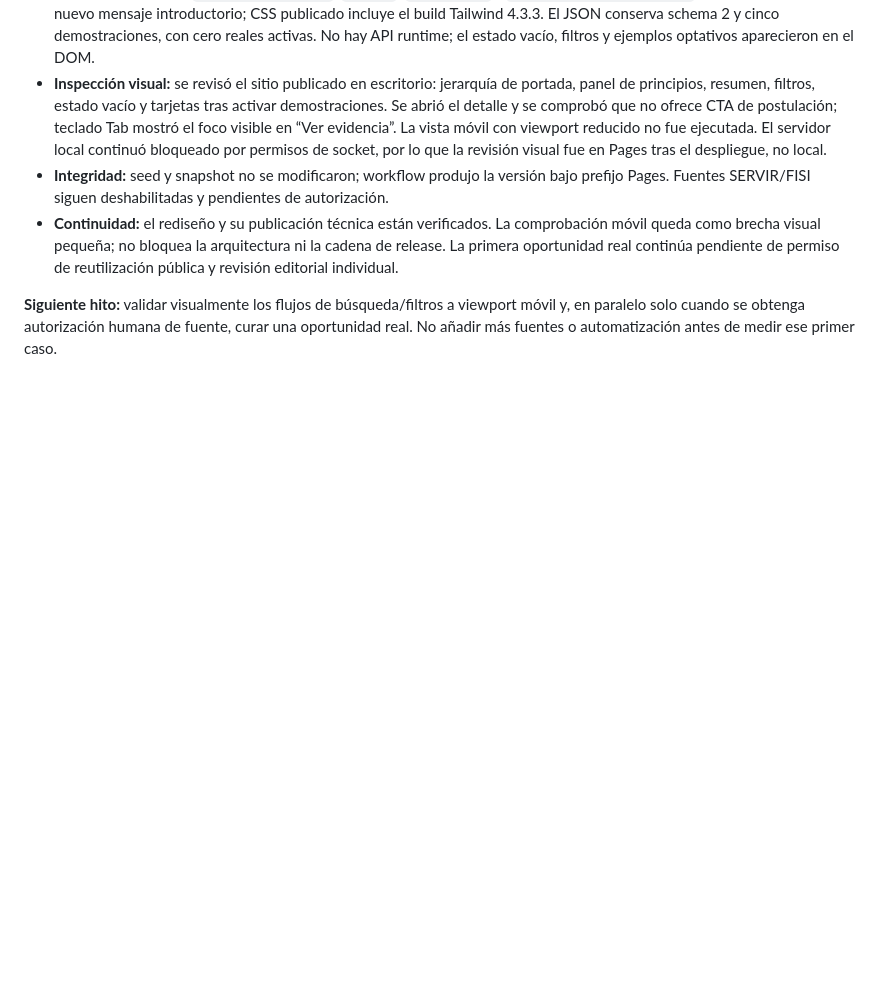
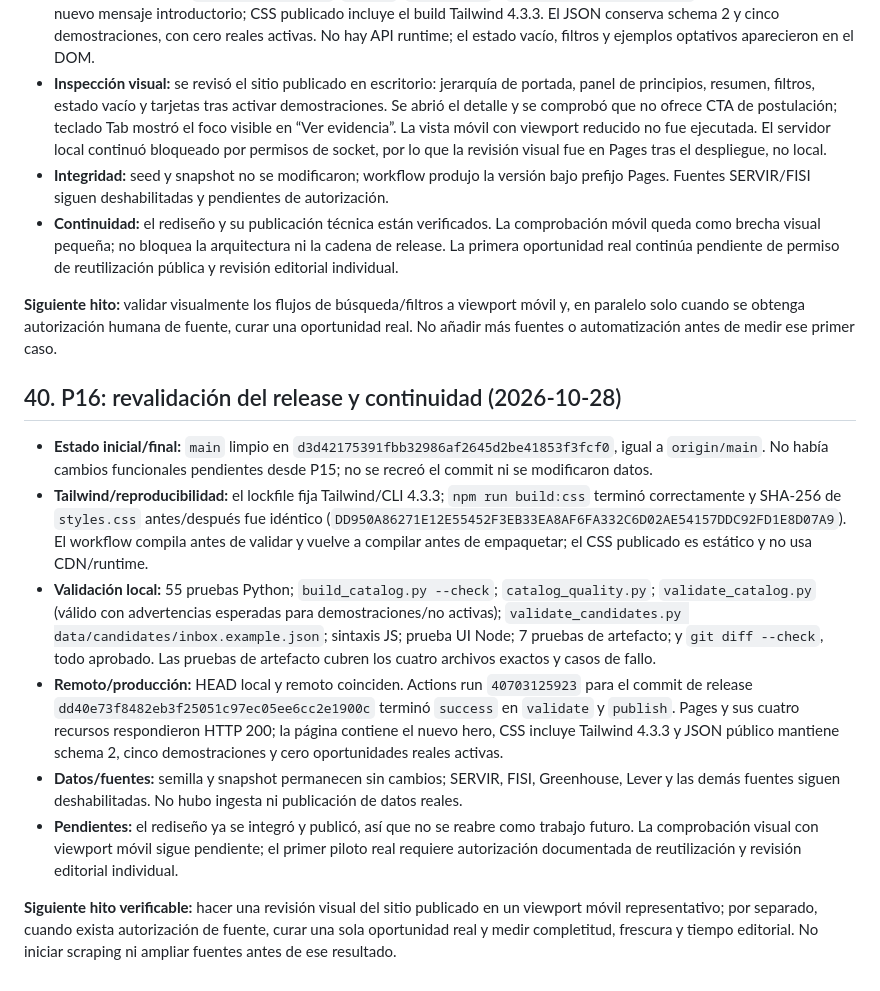
Before and after one commit to Blueisazul/WebRutaSistemas, a Markdown page: Diseno-modelo-datos-arquitectura-piloto-2026-10-03.md, the part around the change. Rendered like a GitHub page; blank space fills up the shorter version.

Commit message:
Record P16 release revalidation

```diff
--- a/Diseno-modelo-datos-arquitectura-piloto-2026-10-03.md
+++ b/Diseno-modelo-datos-arquitectura-piloto-2026-10-03.md
@@ -661,3 +661,14 @@ La publicación del sitio y la autorización para reutilizar datos de una fuente
 - **Continuidad:** el rediseño y su publicación técnica están verificados. La comprobación móvil queda como brecha visual pequeña; no bloquea la arquitectura ni la cadena de release. La primera oportunidad real continúa pendiente de permiso de reutilización pública y revisión editorial individual.
 
 **Siguiente hito:** validar visualmente los flujos de búsqueda/filtros a viewport móvil y, en paralelo solo cuando se obtenga autorización humana de fuente, curar una oportunidad real. No añadir más fuentes o automatización antes de medir ese primer caso.
+
+## 40. P16: revalidación del release y continuidad (2026-10-28)
+
+- **Estado inicial/final:** `main` limpio en `d3d42175391fbb32986af2645d2be41853f3fcf0`, igual a `origin/main`. No había cambios funcionales pendientes desde P15; no se recreó el commit ni se modificaron datos.
+- **Tailwind/reproducibilidad:** el lockfile fija Tailwind/CLI 4.3.3; `npm run build:css` terminó correctamente y SHA-256 de `styles.css` antes/después fue idéntico (`DD950A86271E12E55452F3EB33EA8AF6FA332C6D02AE54157DDC92FD1E8D07A9`). El workflow compila antes de validar y vuelve a compilar antes de empaquetar; el CSS publicado es estático y no usa CDN/runtime.
+- **Validación local:** 55 pruebas Python; `build_catalog.py --check`; `catalog_quality.py`; `validate_catalog.py` (válido con advertencias esperadas para demostraciones/no activas); `validate_candidates.py data/candidates/inbox.example.json`; sintaxis JS; prueba UI Node; 7 pruebas de artefacto; y `git diff --check`, todo aprobado. Las pruebas de artefacto cubren los cuatro archivos exactos y casos de fallo.
+- **Remoto/producción:** HEAD local y remoto coinciden. Actions run `40703125923` para el commit de release `dd40e73f8482eb3f25051c97ec05ee6cc2e1900c` terminó `success` en `validate` y `publish`. Pages y sus cuatro recursos respondieron HTTP 200; la página contiene el nuevo hero, CSS incluye Tailwind 4.3.3 y JSON público mantiene schema 2, cinco demostraciones y cero oportunidades reales activas.
+- **Datos/fuentes:** semilla y snapshot permanecen sin cambios; SERVIR, FISI, Greenhouse, Lever y las demás fuentes siguen deshabilitadas. No hubo ingesta ni publicación de datos reales.
+- **Pendientes:** el rediseño ya se integró y publicó, así que no se reabre como trabajo futuro. La comprobación visual con viewport móvil sigue pendiente; el primer piloto real requiere autorización documentada de reutilización y revisión editorial individual.
+
+**Siguiente hito verificable:** hacer una revisión visual del sitio publicado en un viewport móvil representativo; por separado, cuando exista autorización de fuente, curar una sola oportunidad real y medir completitud, frescura y tiempo editorial. No iniciar scraping ni ampliar fuentes antes de ese resultado.
```
Also changed, not shown: README.md (+1 -1 lines).
